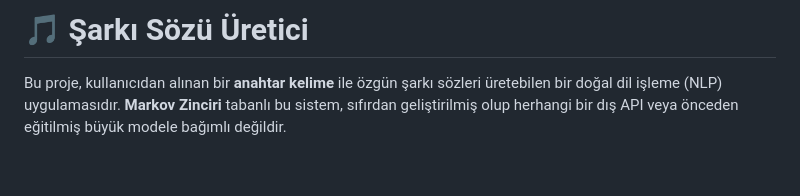
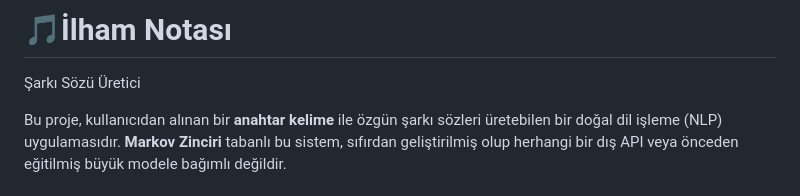
Before and after one commit to Gulnaz-Aydemir/Uretken-Yapay-Zeka, a Markdown page: README.md, the part around the change. Rendered like a GitHub page; blank space fills up the shorter version.

```diff
--- a/README.md
+++ b/README.md
@@ -1,4 +1,5 @@
-# 🎵 Şarkı Sözü Üretici
+# 🎵İlham Notası
+Şarkı Sözü Üretici
 
 Bu proje, kullanıcıdan alınan bir **anahtar kelime** ile özgün şarkı sözleri üretebilen bir doğal dil işleme (NLP) uygulamasıdır. **Markov Zinciri** tabanlı bu sistem, sıfırdan geliştirilmiş olup herhangi bir dış API veya önceden eğitilmiş büyük modele bağımlı değildir.
 
```
